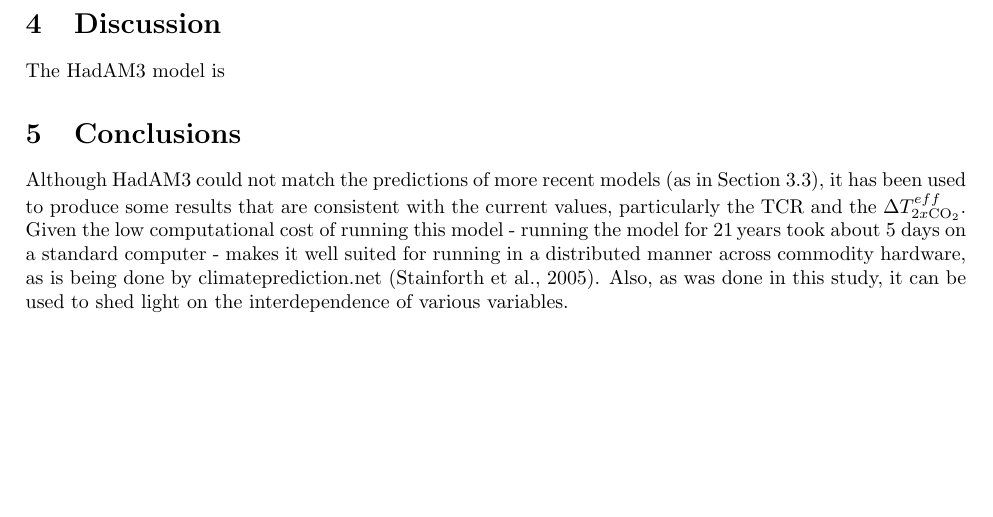
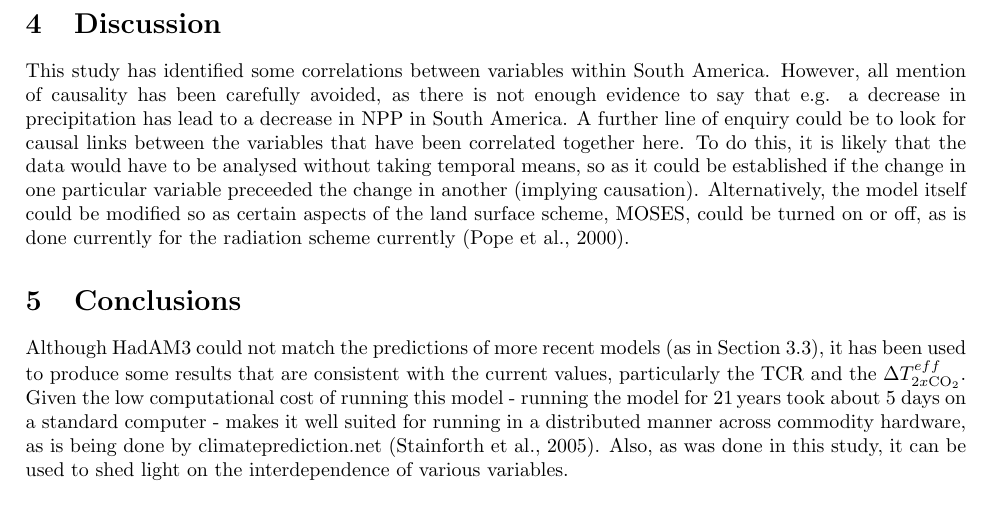
Before and after one commit to markmuetz/geogg134_article, a LaTeX document (article.tex): part of page 9 of 10, cut so that both start at the same text, the shorter picture padded with empty space. Compiled offline with pdfLaTeX.

Commit message:
Add a discussion.

```diff
--- a/article.tex
+++ b/article.tex
@@ -211,7 +211,7 @@ This interdependence is examined further in Figure \ref{fig:corr}, which plots t
 
 \section{Discussion}
 
-The HadAM3 model is
+This study has identified some correlations between variables within South America. However, all mention of causality has been carefully avoided, as there is not enough evidence to say that e.g. a decrease in precipitation has lead to a decrease in NPP in South America. A further line of enquiry could be to look for causal links between the variables that have been correlated together here. To do this, it is likely that the data would have to be analysed without taking temporal means, so as it could be established if the change in one particular variable preceeded the change in another (implying causation). Alternatively, the model itself could be modified so as certain aspects of the land surface scheme, MOSES, could be turned on or off, as is done currently for the radiation scheme currently \parencite{pope2000impact}.
 
 \section{Conclusions}
 
```
